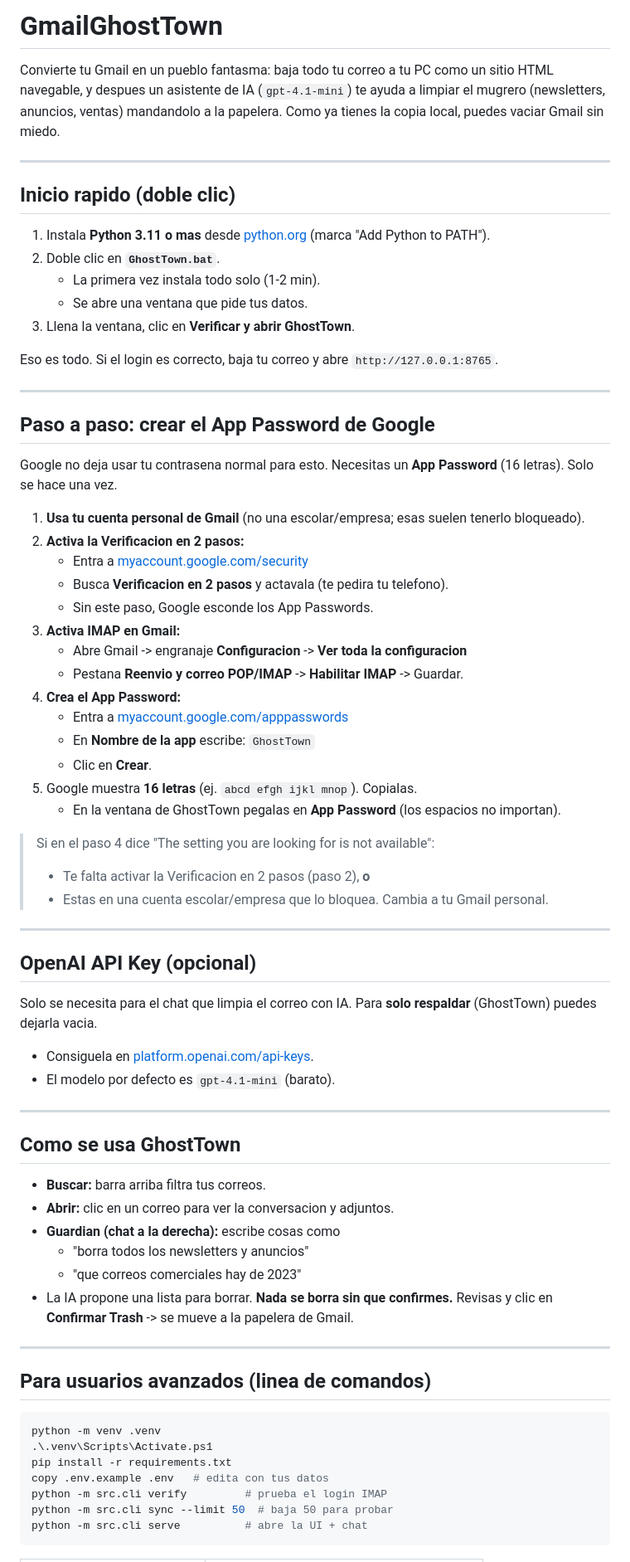
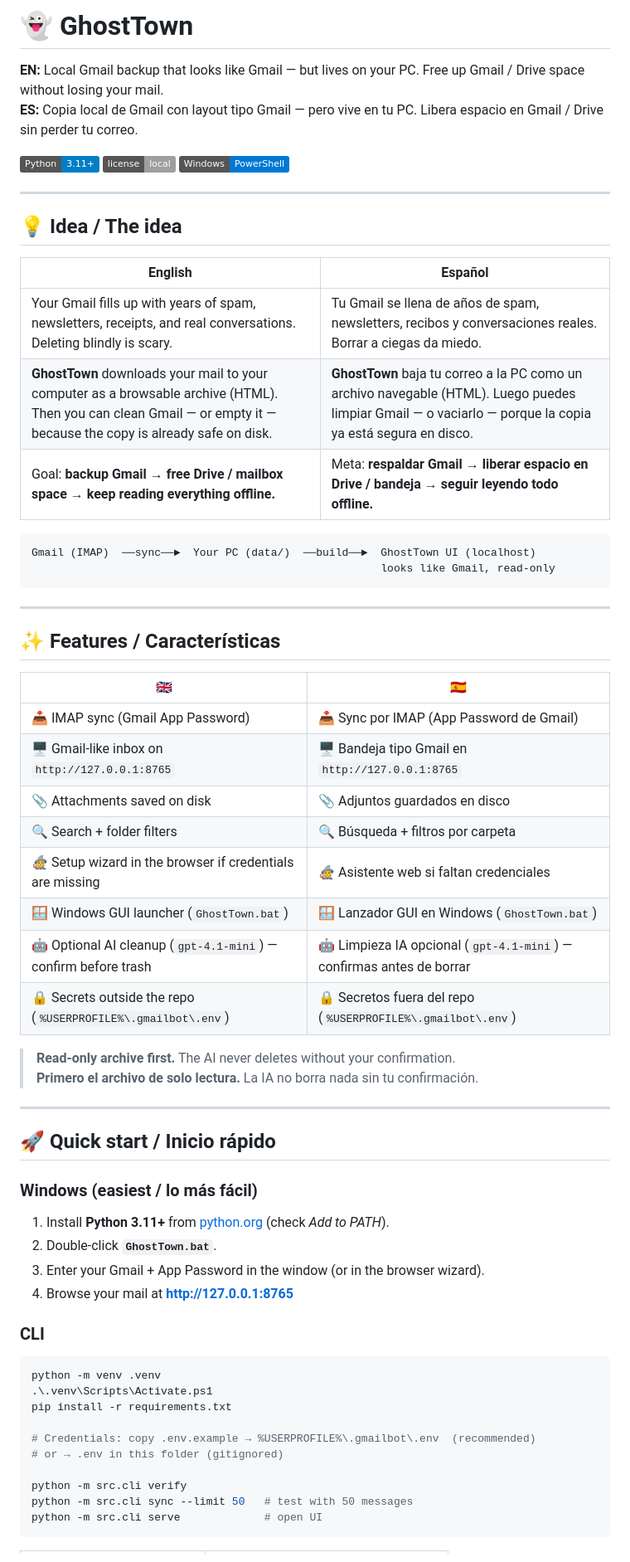
Before and after one commit to aoxilus/GhostTown-, a Markdown page: README.md, the part around one of its changes. Shown at 83% size. Rendered like a GitHub page; badges without logos.

Commit message:
Document GhostTown in bilingual README (EN/ES) with project pitch.
Co-authored-by: Cursor <cursoragent@cursor.com>

````diff
--- a/README.md
+++ b/README.md
@@ -1,75 +1,68 @@
-# GmailGhostTown
+# 👻 GhostTown
 
-Convierte tu Gmail en un pueblo fantasma: baja todo tu correo a tu PC como un sitio HTML navegable, y despues un asistente de IA (`gpt-4.1-mini`) te ayuda a limpiar el mugrero (newsletters, anuncios, ventas) mandandolo a la papelera. Como ya tienes la copia local, puedes vaciar Gmail sin miedo.
+**EN:** Local Gmail backup that looks like Gmail — but lives on your PC. Free up Gmail / Drive space without losing your mail.
+**ES:** Copia local de Gmail con layout tipo Gmail — pero vive en tu PC. Libera espacio en Gmail / Drive sin perder tu correo.
+
+[![Python](https://img.shields.io/badge/Python-3.11+-blue.svg)](https://www.python.org/)
+[![License](https://img.shields.io/badge/license-local-lightgrey.svg)](#)
+[![Platform](https://img.shields.io/badge/Windows-PowerShell-0078D4.svg)](#)
 
 ---
 
-## Inicio rapido (doble clic)
+## 💡 Idea / The idea
 
-1. Instala **Python 3.11 o mas** desde [python.org](https://www.python.org/downloads/) (marca "Add Python to PATH").
-2. Doble clic en **`GhostTown.bat`**.
-   - La primera vez instala todo solo (1-2 min).
-   - Se abre una ventana que pide tus datos.
-3. Llena la ventana, clic en **Verificar y abrir GhostTown**.
+| English | Español |
+|--------|---------|
+| Your Gmail fills up with years of spam, newsletters, receipts, and real conversations. Deleting blindly is scary. | Tu Gmail se llena de años de spam, newsletters, recibos y conversaciones reales. Borrar a ciegas da miedo. |
+| **GhostTown** downloads your mail to your computer as a browsable archive (HTML). Then you can clean Gmail — or empty it — because the copy is already safe on disk. | **GhostTown** baja tu correo a la PC como un archivo navegable (HTML). Luego puedes limpiar Gmail — o vaciarlo — porque la copia ya está segura en disco. |
+| Goal: **backup Gmail → free Drive / mailbox space → keep reading everything offline.** | Meta: **respaldar Gmail → liberar espacio en Drive / bandeja → seguir leyendo todo offline.** |
 
-Eso es todo. Si el login es correcto, baja tu correo y abre `http://127.0.0.1:8765`.
+```
+Gmail (IMAP)  ──sync──►  Your PC (data/)  ──build──►  GhostTown UI (localhost)
+                                                      looks like Gmail, read-only
+```
 
 ---
 
-## Paso a paso: crear el App Password de Google
+## ✨ Features / Características
 
-Google no deja usar tu contrasena normal para esto. Necesitas un **App Password** (16 letras). Solo se hace una vez.
+| 🇬🇧 | 🇪🇸 |
+|----|----|
+| 📥 IMAP sync (Gmail App Password) | 📥 Sync por IMAP (App Password de Gmail) |
+| 🖥️ Gmail-like inbox on `http://127.0.0.1:8765` | 🖥️ Bandeja tipo Gmail en `http://127.0.0.1:8765` |
+| 📎 Attachments saved on disk | 📎 Adjuntos guardados en disco |
+| 🔍 Search + folder filters | 🔍 Búsqueda + filtros por carpeta |
+| 🧙 Setup wizard in the browser if credentials are missing | 🧙 Asistente web si faltan credenciales |
+| 🪟 Windows GUI launcher (`GhostTown.bat`) | 🪟 Lanzador GUI en Windows (`GhostTown.bat`) |
+| 🤖 Optional AI cleanup (`gpt-4.1-mini`) — confirm before trash | 🤖 Limpieza IA opcional (`gpt-4.1-mini`) — confirmas antes de borrar |
+| 🔒 Secrets outside the repo (`%USERPROFILE%\.gmailbot\.env`) | 🔒 Secretos fuera del repo (`%USERPROFILE%\.gmailbot\.env`) |
 
-1. **Usa tu cuenta personal de Gmail** (no una escolar/empresa; esas suelen tenerlo bloqueado).
-2. **Activa la Verificacion en 2 pasos:**
-   - Entra a [myaccount.google.com/security](https://myaccount.google.com/security)
-   - Busca **Verificacion en 2 pasos** y actavala (te pedira tu telefono).
-   - Sin este paso, Google esconde los App Passwords.
-3. **Activa IMAP en Gmail:**
-   - Abre Gmail -> engranaje **Configuracion** -> **Ver toda la configuracion**
-   - Pestana **Reenvio y correo POP/IMAP** -> **Habilitar IMAP** -> Guardar.
-4. **Crea el App Password:**
-   - Entra a [myaccount.google.com/apppasswords](https://myaccount.google.com/apppasswords)
-   - En **Nombre de la app** escribe: `GhostTown`
-   - Clic en **Crear**.
-5. Google muestra **16 letras** (ej. `abcd efgh ijkl mnop`). Copialas.
-   - En la ventana de GhostTown pegalas en **App Password** (los espacios no importan).
-
-> Si en el paso 4 dice "The setting you are looking for is not available":
-> - Te falta activar la Verificacion en 2 pasos (paso 2), **o**
-> - Estas en una cuenta escolar/empresa que lo bloquea. Cambia a tu Gmail personal.
+> **Read-only archive first.** The AI never deletes without your confirmation.
+> **Primero el archivo de solo lectura.** La IA no borra nada sin tu confirmación.
 
 ---
 
-## OpenAI API Key (opcional)
+## 🚀 Quick start / Inicio rápido
 
-Solo se necesita para el chat que limpia el correo con IA. Para **solo respaldar** (GhostTown) puedes dejarla vacia.
+### Windows (easiest / lo más fácil)
 
-- Consiguela en [platform.openai.com/api-keys](https://platform.openai.com/api-keys).
-- El modelo por defecto es `gpt-4.1-mini` (barato).
+1. Install **Python 3.11+** from [python.org](https://www.python.org/downloads/) (check *Add to PATH*).
+2. Double-click **`GhostTown.bat`**.
+3. Enter your Gmail + App Password in the window (or in the browser wizard).
+4. Browse your mail at **http://127.0.0.1:8765**
 
----
-
-## Como se usa GhostTown
-
-- **Buscar:** barra arriba filtra tus correos.
-- **Abrir:** clic en un correo para ver la conversacion y adjuntos.
-- **Guardian (chat a la derecha):** escribe cosas como
-  - "borra todos los newsletters y anuncios"
-  - "que correos comerciales hay de 2023"
-- La IA propone una lista para borrar. **Nada se borra sin que confirmes.** Revisas y clic en **Confirmar Trash** -> se mueve a la papelera de Gmail.
-
----
-
-## Para usuarios avanzados (linea de comandos)
+### CLI
 
 ```powershell
 python -m venv .venv
 .\.venv\Scripts\Activate.ps1
 pip install -r requirements.txt
-copy .env.example .env   # edita con tus datos
-python -m src.cli verify         # prueba el login IMAP
-python -m src.cli sync --limit 50  # baja 50 para probar
-python -m src.cli serve          # abre la UI + chat
+
+# Credentials: copy .env.example → %USERPROFILE%\.gmailbot\.env  (recommended)
+# or → .env in this folder (gitignored)
+
+python -m src.cli verify
+python -m src.cli sync --limit 50   # test with 50 messages
+python -m src.cli serve             # open UI
 ```
 
````
Also changed, not shown: other parts of README.md (+99 -9 lines).
